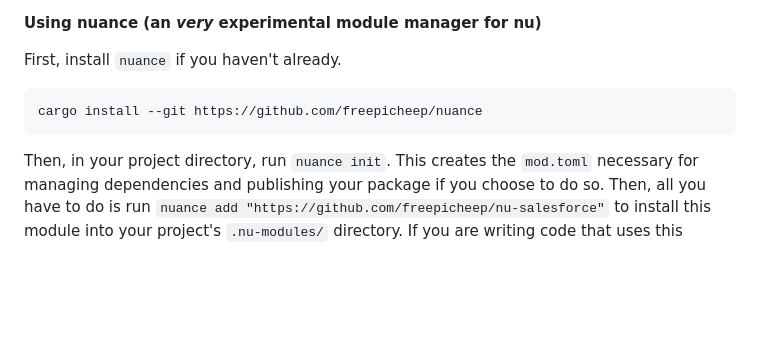
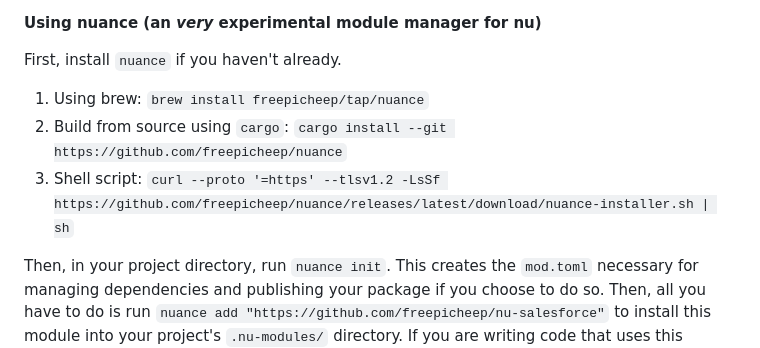
Before and after one commit to freepicheep/nu-salesforce, a Markdown page: README.md, the part around the change. Rendered like a GitHub page; blank space fills up the shorter version.

Commit message:
update nuance installation methods in README

````diff
--- a/README.md
+++ b/README.md
@@ -24,9 +24,9 @@ use /path/to/nu-salesforce *
 
 First, install `nuance` if you haven't already.
 
-```
-cargo install --git https://github.com/freepicheep/nuance
-```
+1. Using brew: `brew install freepicheep/tap/nuance`
+2. Build from source using `cargo`: `cargo install --git https://github.com/freepicheep/nuance`
+3. Shell script: `curl --proto '=https' --tlsv1.2 -LsSf https://github.com/freepicheep/nuance/releases/latest/download/nuance-installer.sh | sh`
 
 Then, in your project directory, run `nuance init`. This creates the `mod.toml` necessary for managing dependencies and publishing your package if you choose to do so. Then, all you have to do is run `nuance add "https://github.com/freepicheep/nu-salesforce"` to install this module into your project's `.nu-modules/` directory. If you are writing code that uses this module, add `use ./nu-modules/nu-salesforce *` to your code to load the module.
 
````
